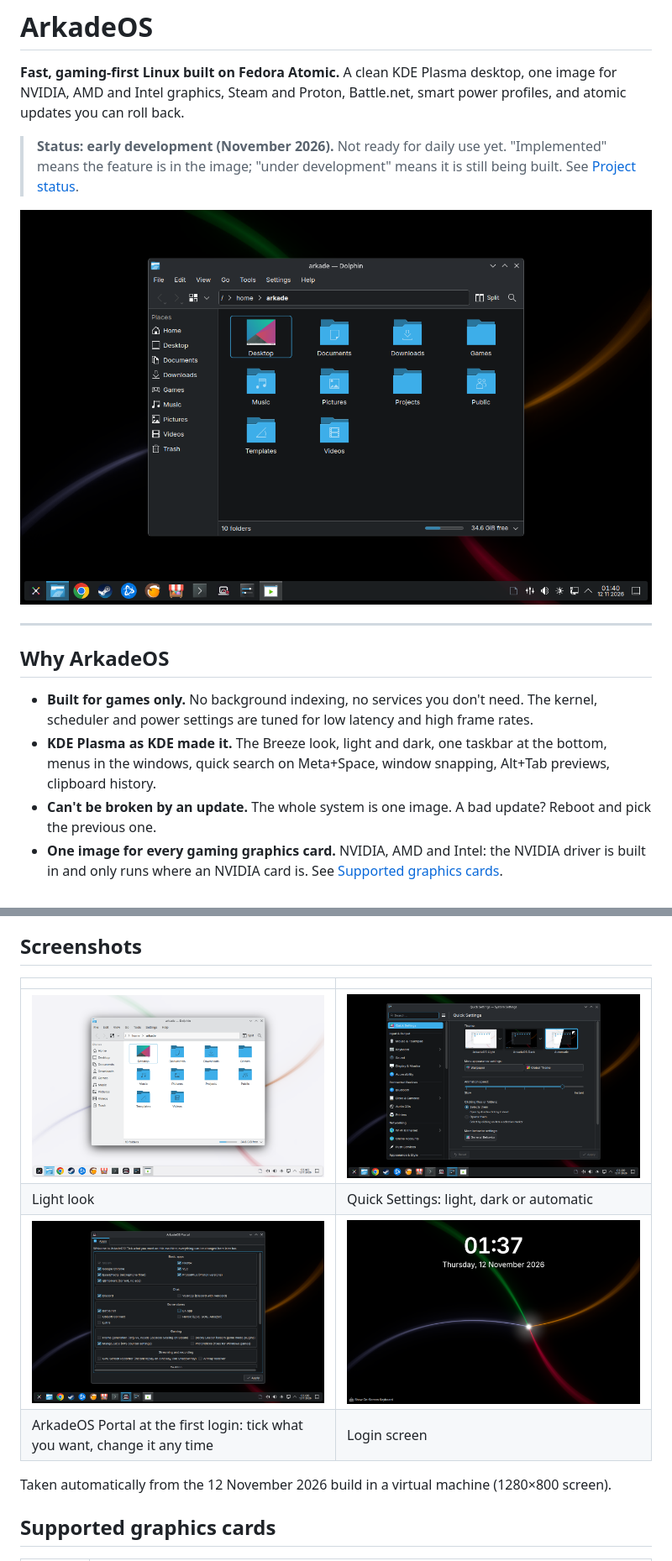
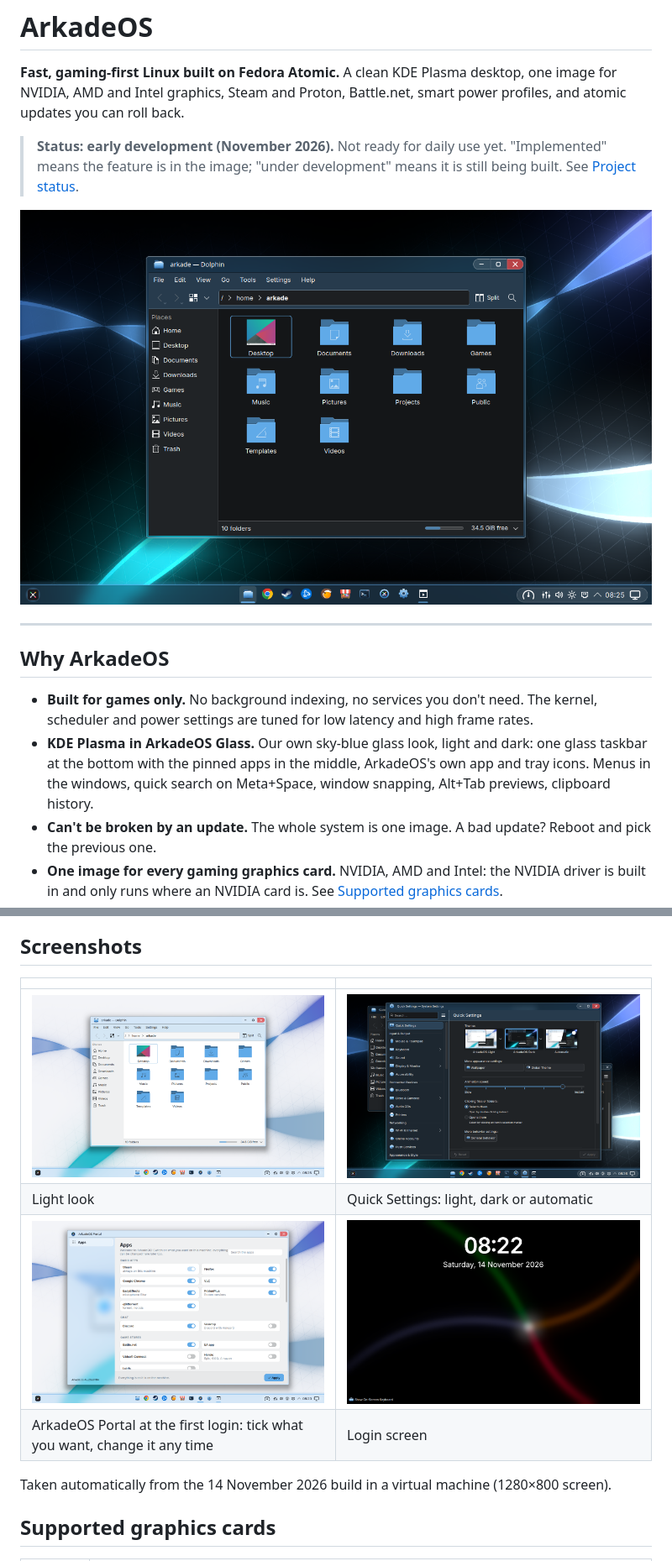
Before and after one commit to tenarkhq/ArkadeOS, a Markdown page: README.md, 2 parts joined by grey strips. Shown at 84% size. GitHub-like rendering; pictures changed too: art/screenshots/desktop-dark.png, art/screenshots/desktop-light.png, art/screenshots/login.png.

```diff
--- a/README.md
+++ b/README.md
@@ -12,7 +12,7 @@ A clean KDE Plasma desktop, one image for NVIDIA, AMD and Intel graphics, Steam
 ## Why ArkadeOS
 
 - **Built for games only.** No background indexing, no services you don't need. The kernel, scheduler and power settings are tuned for low latency and high frame rates.
-- **KDE Plasma as KDE made it.** The Breeze look, light and dark, one taskbar at the bottom, menus in the windows, quick search on Meta+Space, window snapping, Alt+Tab previews, clipboard history.
+- **KDE Plasma in ArkadeOS Glass.** Our own sky-blue glass look, light and dark: one glass taskbar at the bottom with the pinned apps in the middle, ArkadeOS's own app and tray icons. Menus in the windows, quick search on Meta+Space, window snapping, Alt+Tab previews, clipboard history.
 - **Can't be broken by an update.** The whole system is one image. A bad update? Reboot and pick the previous one.
 - **One image for every gaming graphics card.** NVIDIA, AMD and Intel: the NVIDIA driver is built in and only runs where an NVIDIA card is. See [Supported graphics cards](#supported-graphics-cards).
 
@@ -53,7 +53,7 @@ A clean KDE Plasma desktop, one image for NVIDIA, AMD and Intel graphics, Steam
 | ![ArkadeOS Portal at the first login: tick what you want](art/screenshots/portal.png) | ![Login screen](art/screenshots/login.png) |
 | ArkadeOS Portal at the first login: tick what you want, change it any time | Login screen |
 
-Taken automatically from the 12 November 2026 build in a virtual machine (1280×800 screen).
+Taken automatically from the 14 November 2026 build in a virtual machine (1280×800 screen).
 
 ## Supported graphics cards
 
```
Also changed, not shown: other parts of README.md (+4 -4 lines).
